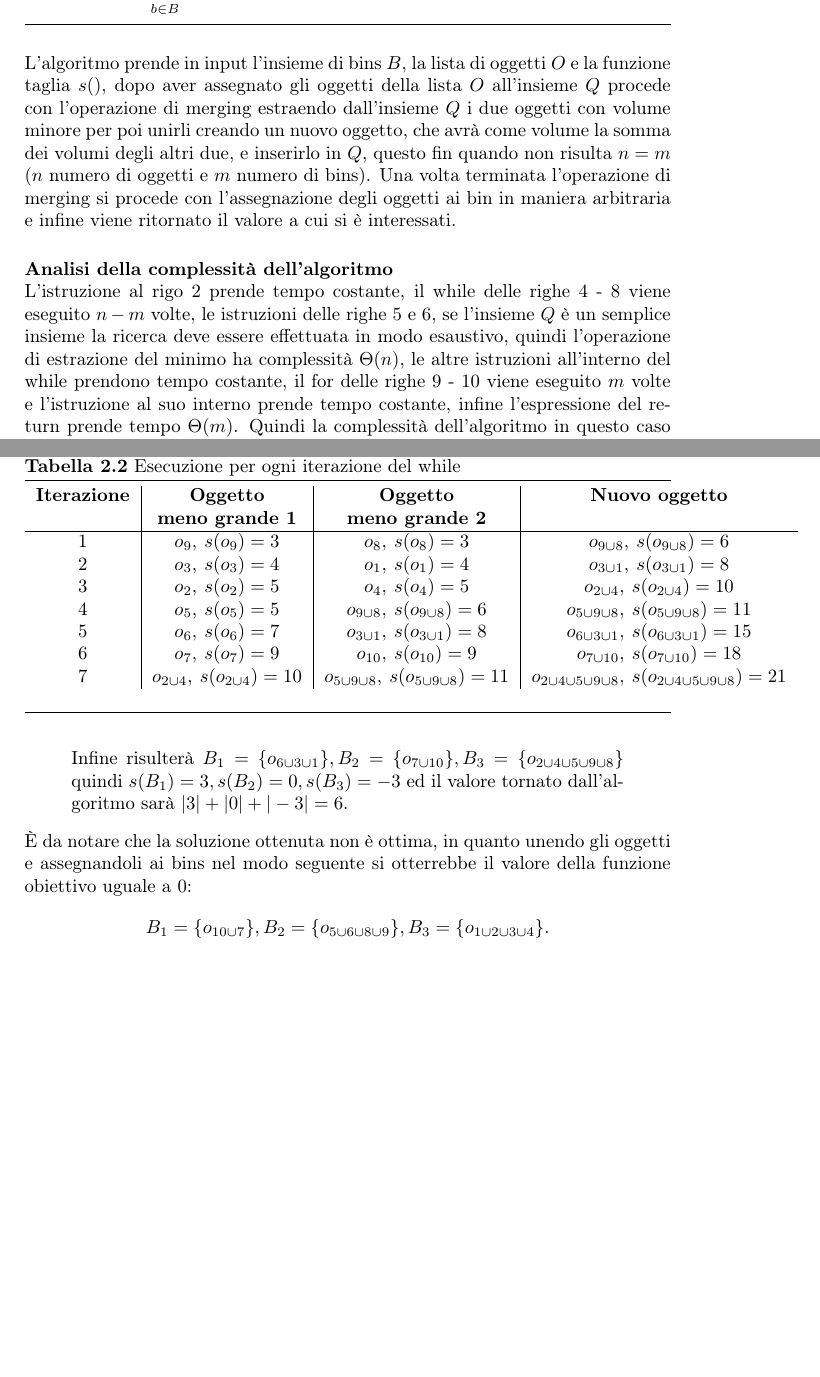
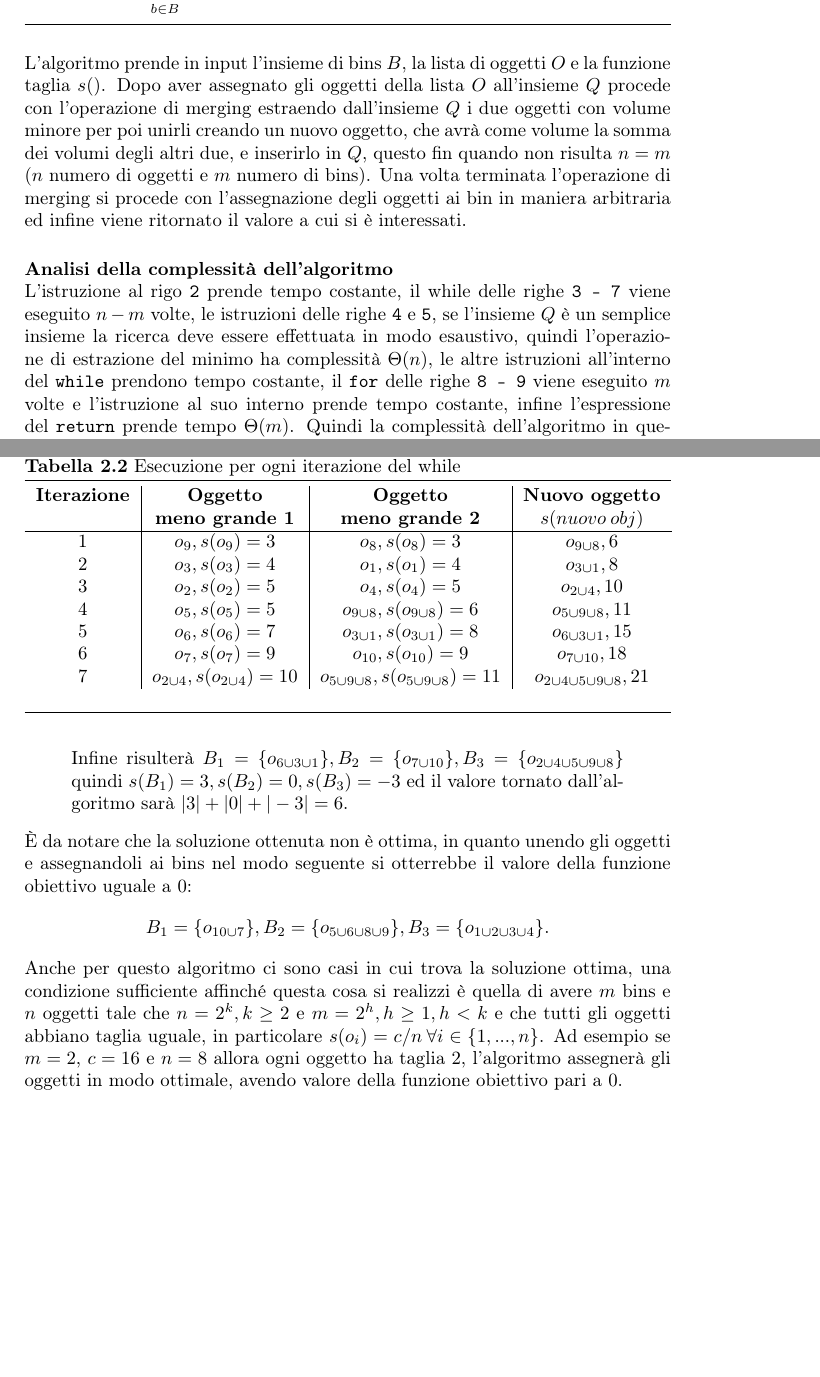
Before and after one commit to Pur2all/Bin-Packing-Problem-Analysis, a LaTeX thesis (Thesis/Tesi.tex, which reads Thesis/Chapters/Chapter02.tex): two parts of pages 10 and 11 of 12, joined at a grey line, cut so that both start at the same text, the shorter picture padded with empty space. Compiled offline with pdfLaTeX.

Commit message:
Review, graphic fixing and added consideration

```diff
--- a/Thesis/Chapters/Chapter02.tex
+++ b/Thesis/Chapters/Chapter02.tex
@@ -191,15 +191,15 @@ Per avere una soluzione quindi si può procedere nel seguente modo:
 \end{algorithm}
 
 \noindent
-L'algoritmo prende in input l'insieme di bins $ B $, la lista di oggetti $ O $ e la funzione taglia $ s() $, dopo aver assegnato gli oggetti della lista $ O $
+L'algoritmo prende in input l'insieme di bins $ B $, la lista di oggetti $ O $ e la funzione taglia $ s() $. Dopo aver assegnato gli oggetti della lista $ O $
 all'insieme $ Q $ procede con l'operazione di merging estraendo dall'insieme $ Q $ i due oggetti con volume minore per poi unirli creando un nuovo oggetto, che
 avrà come volume la somma dei volumi degli altri due, e inserirlo in $ Q $, questo fin quando non risulta $ n = m $ ($ n $ numero di oggetti e $ m $ numero di bins).
-Una volta terminata l'operazione di merging si procede con l'assegnazione degli oggetti ai bin in maniera arbitraria e infine viene ritornato il valore a cui si è interessati.
+Una volta terminata l'operazione di merging si procede con l'assegnazione degli oggetti ai bin in maniera arbitraria ed infine viene ritornato il valore a cui si è interessati.
 
 \paragraph{Analisi della complessità dell'algoritmo}\mbox{}\\
-L'istruzione al rigo $ 2 $  prende tempo costante, il while delle righe $ 4 $ - $ 8 $ viene eseguito
-$ n - m $ volte, le istruzioni delle righe $ 5 $ e $ 6 $, se l'insieme $ Q $ è un semplice insieme la ricerca deve essere effettuata in modo esaustivo, quindi l'operazione di
-estrazione del minimo ha complessità $ \Theta(n) $, le altre istruzioni all'interno del while prendono tempo costante, il for delle righe $ 9 $ - $ 10 $ viene eseguito
-$ m $ volte e l'istruzione al suo interno prende tempo costante, infine l'espressione del return prende tempo $ \Theta(m) $. Quindi la complessità dell'algoritmo
-in questo caso è $ O(n(n - m)) $ per via della ricerca esaustiva che viene fatta $ n - m $ volte all'interno del while, ma se $ Q $ fosse uno heap l'operazione di
+L'istruzione al rigo \texttt{2} prende tempo costante, il while delle righe \texttt{3 - 7} viene eseguito
+$ n - m $ volte, le istruzioni delle righe \texttt{4} e \texttt{5}, se l'insieme $ Q $ è un semplice insieme la ricerca deve essere effettuata in modo esaustivo, quindi l'operazione di
+estrazione del minimo ha complessità $ \Theta(n) $, le altre istruzioni all'interno del \texttt{while} prendono tempo costante, il \texttt{for} delle righe \texttt{8 - 9} viene eseguito
+$ m $ volte e l'istruzione al suo interno prende tempo costante, infine l'espressione del \texttt{return} prende tempo $ \Theta(m) $. Quindi la complessità dell'algoritmo
+in questo caso è $ O(n(n - m)) $ per via della ricerca esaustiva che viene fatta $ n - m $ volte all'interno del \texttt{while}, ma se $ Q $ fosse uno heap l'operazione di
 estrazione del minimo prenderebbe tempo $ \Theta(\log{}n) $, quella di inserimento in $ Q $ prenderebbe anch'essa tempo $ \Theta(\log{}n) $ ma se ne trae vantaggio
@@ -239,15 +239,15 @@ Anche se non verrà rispettata la condizione per cui $ n >> m $ al fine di rende
     	\caption{Esecuzione per ogni iterazione del while}
     		\begin{tabular}{c|c|c|c}
       			\textbf{Iterazione} & \textbf{Oggetto}		  					 & \textbf{Oggetto}											& \textbf{Nuovo oggetto} \\
-      								& \textbf{meno grande 1}  					 & \textbf{meno grande 2} 									& \\
+      								& \textbf{meno grande 1}  					 & \textbf{meno grande 2} 									& $ s(nuovo \: obj) $ \\
       			\hline
-      			1 					& $ o_9, \: s(o_9) = 3 $  					 & $ o_8, \: s(o_8) = 3 $ 									& $ o_{9 \cup 8}, \: s(o_{9 \cup 8}) = 6 $ \\
-      			2 					& $ o_3, \: s(o_3) = 4 $  					 & $ o_1, \: s(o_1) = 4 $ 									& $ o_{3 \cup 1}, \: s(o_{3 \cup 1}) = 8 $ \\
-      			3 					& $ o_2, \: s(o_2) = 5 $  					 & $ o_4, \: s(o_4) = 5 $ 									& $ o_{2 \cup 4}, \: s(o_{2 \cup 4}) = 10 $ \\
-      			4 					& $ o_5, \: s(o_5) = 5 $  					 & $ o_{9 \cup 8}, \: s(o_{9 \cup 8}) = 6 $ 				& $ o_{5 \cup 9 \cup 8}, \: s(o_{5 \cup 9 \cup 8}) = 11 $ \\
-      			5 					& $ o_6, \: s(o_6) = 7 $  					 & $ o_{3 \cup 1}, \: s(o_{3 \cup 1}) = 8 $ 				& $ o_{6 \cup 3 \cup 1}, \: s(o_{6 \cup 3 \cup 1}) = 15 $ \\
-      			6 					& $ o_7, \: s(o_7) = 9 $  					 & $ o_{10}, \: s(o_{10}) = 9 $ 							& $ o_{7 \cup 10}, \: s(o_{7 \cup 10}) = 18 $\\
-      			7 					& $ o_{2 \cup 4}, \: s(o_{2 \cup 4}) = 10 $  & $ o_{5 \cup 9 \cup 8}, \: s(o_{5 \cup 9 \cup 8}) = 11 $  & $ o_{2 \cup 4 \cup 5 \cup 9 \cup 8}, \: s(o_{2 \cup 4 \cup 5 \cup 9 \cup 8}) = 21 $ \\
+      			1 					& $ o_9, s(o_9) = 3 $  					  	 & $ o_8, s(o_8) = 3 $ 										& $ o_{9 \cup 8}, 6 $ \\
+      			2 					& $ o_3, s(o_3) = 4 $  					  	 & $ o_1, s(o_1) = 4 $ 										& $ o_{3 \cup 1}, 8 $ \\
+      			3 					& $ o_2, s(o_2) = 5 $  					  	 & $ o_4, s(o_4) = 5 $ 										& $ o_{2 \cup 4}, 10 $ \\
+      			4 					& $ o_5, s(o_5) = 5 $  					  	 & $ o_{9 \cup 8}, s(o_{9 \cup 8}) = 6 $ 					& $ o_{5 \cup 9 \cup 8}, 11 $ \\
+      			5 					& $ o_6, s(o_6) = 7 $  					  	 & $ o_{3 \cup 1}, s(o_{3 \cup 1}) = 8 $ 					& $ o_{6 \cup 3 \cup 1}, 15 $ \\
+      			6 					& $ o_7, s(o_7) = 9 $  					  	 & $ o_{10}, s(o_{10}) = 9 $ 								& $ o_{7 \cup 10}, 18 $\\
+      			7 					& $ o_{2 \cup 4}, s(o_{2 \cup 4}) = 10 $  	 & $ o_{5 \cup 9 \cup 8}, s(o_{5 \cup 9 \cup 8}) = 11 $  	& $ o_{2 \cup 4 \cup 5 \cup 9 \cup 8}, 21 $ \\
     		\end{tabular}
   		\end{center}
 	\end{table}
@@ -261,3 +261,10 @@ della funzione obiettivo uguale a $ 0 $:
 \begin{center}
 	$ B_1 = \{o_{10 \cup 7}\}, B_2 = \{o_{5 \cup 6 \cup 8 \cup 9}\}, B_3 = \{o_{1 \cup 2 \cup 3 \cup 4}\} $.
 \end{center}
+
+\noindent
+Anche per questo algoritmo ci sono casi in cui trova la soluzione ottima, una condizione sufficiente affinché questa cosa si realizzi
+è quella di avere $ m $ bins e $ n $ oggetti tale che $ n = 2^k, k \geq 2 $ e $ m = 2^h, h \geq 1, h < k $ e che tutti gli oggetti abbiano taglia uguale,
+in particolare $ s(o_i) = c/n \: \forall i \in \{1, ..., n\} $.
+Ad esempio se $ m = 2 $, $ c = 16 $ e $ n = 8 $ allora ogni oggetto ha taglia $ 2 $, l'algoritmo assegnerà gli oggetti in modo
+ottimale, avendo valore della funzione obiettivo pari a $ 0 $.
```
Also changed, not shown: Thesis/Chapters/Chapter02.tex (32 more changed lines).
